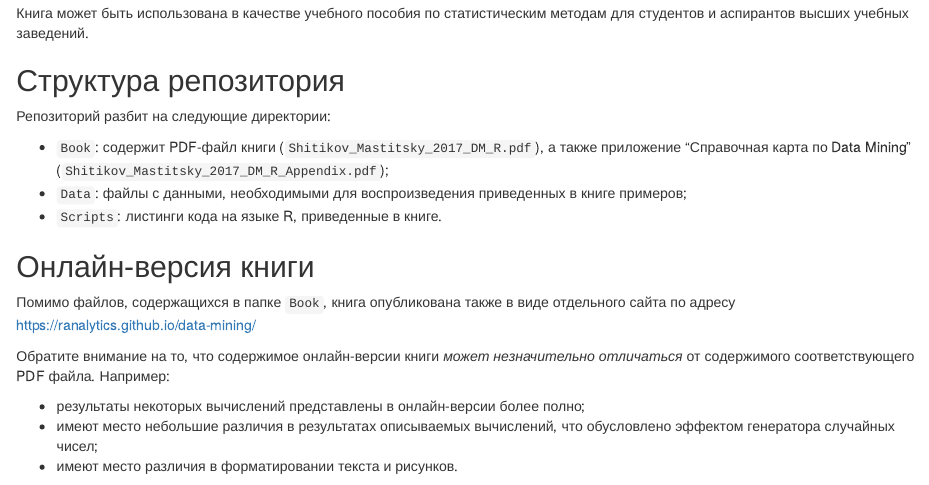
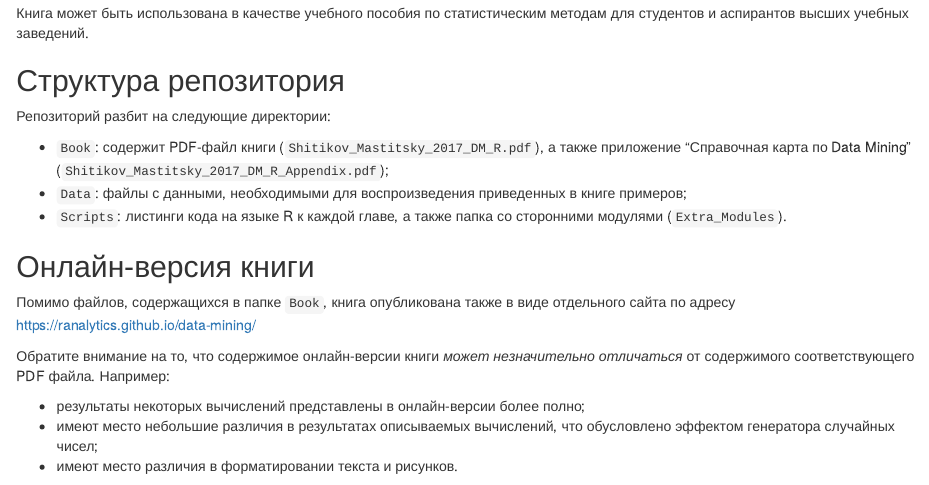
Before and after one commit to ranalytics/data-mining, an R Markdown document (README.Rmd): the page in a window 1100 px wide, from 470 px down. Rendered offline with R 4.5, knitr and Pandoc, with nearby package versions.

Commit message:
added extra modules to scripts

```diff
--- a/README.Rmd
+++ b/README.Rmd
@@ -16,7 +16,7 @@
 
 * `Book`: содержит PDF-файл книги (`Shitikov_Mastitsky_2017_DM_R.pdf`), а также приложение "Справочная карта по Data Mining" (`Shitikov_Mastitsky_2017_DM_R_Appendix.pdf`);
 * `Data`: файлы с данными, необходимыми для воспроизведения приведенных в книге примеров;
-* `Scripts`: листинги кода на языке R, приведенные в книге.
+* `Scripts`: листинги кода на языке R к каждой главе, а также папка со сторонними модулями (`Extra_Modules`).
 
 ## Онлайн-версия книги
 
```
